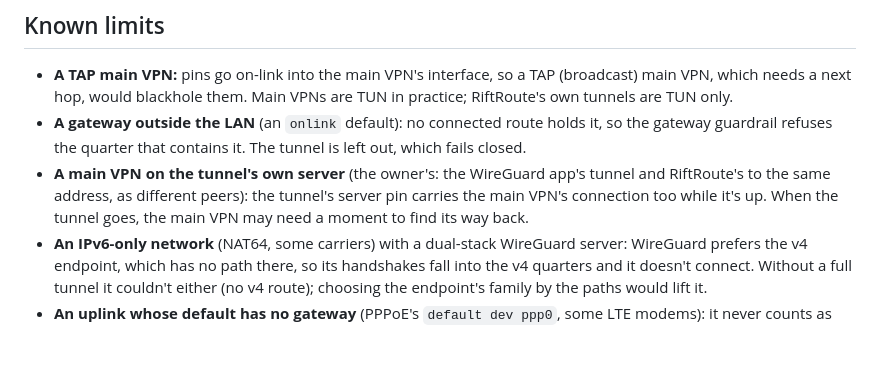
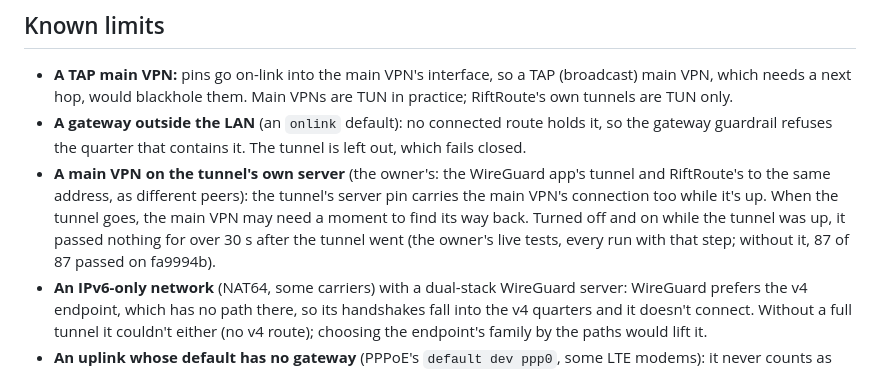
Before and after one commit to Amirhat/riftroute, a Markdown page: docs/tunnels-full.md, the part around the change. Drawn GitHub-style; blank space fills up the shorter version.

Commit message:
docs(full tunnel): the shared-server main VPN, as the live tests saw it
Co-Authored-By: Claude Opus 5.5 <noreply@anthropic.com>

```diff
--- a/docs/tunnels-full.md
+++ b/docs/tunnels-full.md
@@ -50,7 +50,7 @@ refused ("list the networks behind it instead").
 ## Known limits
 - **A TAP main VPN:** pins go on-link into the main VPN's interface, so a TAP (broadcast) main VPN, which needs a next hop, would blackhole them. Main VPNs are TUN in practice; RiftRoute's own tunnels are TUN only.
 - **A gateway outside the LAN** (an `onlink` default): no connected route holds it, so the gateway guardrail refuses the quarter that contains it. The tunnel is left out, which fails closed.
-- **A main VPN on the tunnel's own server** (the owner's: the WireGuard app's tunnel and RiftRoute's to the same address, as different peers): the tunnel's server pin carries the main VPN's connection too while it's up. When the tunnel goes, the main VPN may need a moment to find its way back.
+- **A main VPN on the tunnel's own server** (the owner's: the WireGuard app's tunnel and RiftRoute's to the same address, as different peers): the tunnel's server pin carries the main VPN's connection too while it's up. When the tunnel goes, the main VPN may need a moment to find its way back. Turned off and on while the tunnel was up, it passed nothing for over 30 s after the tunnel went (the owner's live tests, every run with that step; without it, 87 of 87 passed on fa9994b).
 - **An IPv6-only network** (NAT64, some carriers) with a dual-stack WireGuard server: WireGuard prefers the v4 endpoint, which has no path there, so its handshakes fall into the v4 quarters and it doesn't connect. Without a full tunnel it couldn't either (no v4 route); choosing the endpoint's family by the paths would lift it.
 - **An uplink whose default has no gateway** (PPPoE's `default dev ppp0`, some LTE modems): it never counts as this machine's way out, so liveness never judges a tunnel there, and a tunnel that passes nothing isn't reconnected (as before liveness).
 - **To check on a Mac:** link-local and multicast IPv6 (`fe80::/10`, `ff02::/16`) sit inside `c000::/2`, which is refused while a tunnel without IPv6 carries all traffic. macOS sends them by scoped routes, so they should be unaffected. Check `ping6 fe80::1%en0`, `dns-sd -B _airplay._tcp`, and AirDrop.
```
